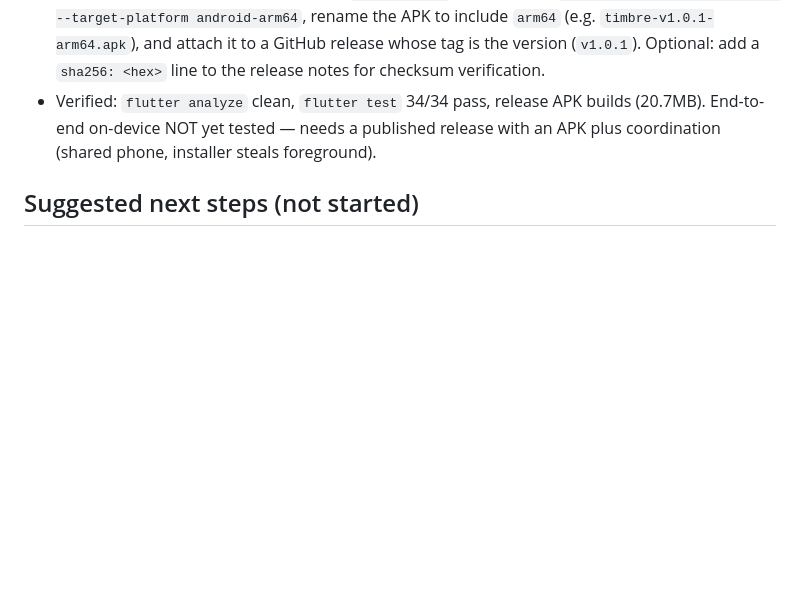
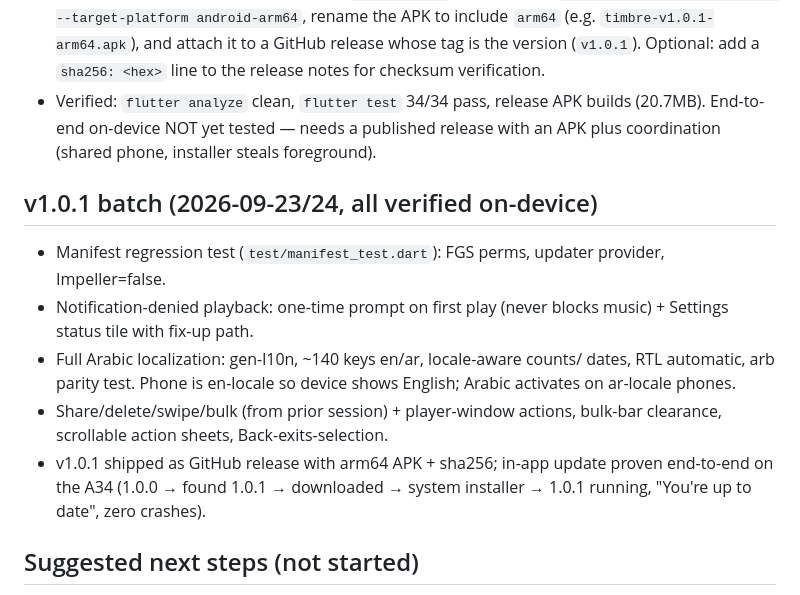
Before and after one commit to amworx/timbre, a Markdown page: handoff.md, the part around the change. Drawn GitHub-style; blank space fills up the shorter version.

Commit message:
Handoff: v1.0.1 batch notes

```diff
--- a/handoff.md
+++ b/handoff.md
@@ -135,6 +135,21 @@ Useful on-device probes (always with `-s <transport>`):
   release with an APK plus coordination (shared phone, installer steals
   foreground).
 
+## v1.0.1 batch (2026-09-23/24, all verified on-device)
+
+- Manifest regression test (`test/manifest_test.dart`): FGS perms, updater
+  provider, Impeller=false.
+- Notification-denied playback: one-time prompt on first play (never blocks
+  music) + Settings status tile with fix-up path.
+- Full Arabic localization: gen-l10n, ~140 keys en/ar, locale-aware counts/
+  dates, RTL automatic, arb parity test. Phone is en-locale so device shows
+  English; Arabic activates on ar-locale phones.
+- Share/delete/swipe/bulk (from prior session) + player-window actions,
+  bulk-bar clearance, scrollable action sheets, Back-exits-selection.
+- v1.0.1 shipped as GitHub release with arm64 APK + sha256; in-app update
+  proven end-to-end on the A34 (1.0.0 → found 1.0.1 → downloaded → system
+  installer → 1.0.1 running, "You're up to date", zero crashes).
+
 ## Suggested next steps (not started)
 
 - Full inset audit: bottom gesture-bar padding behind MiniPlayer/NavigationBar
```
